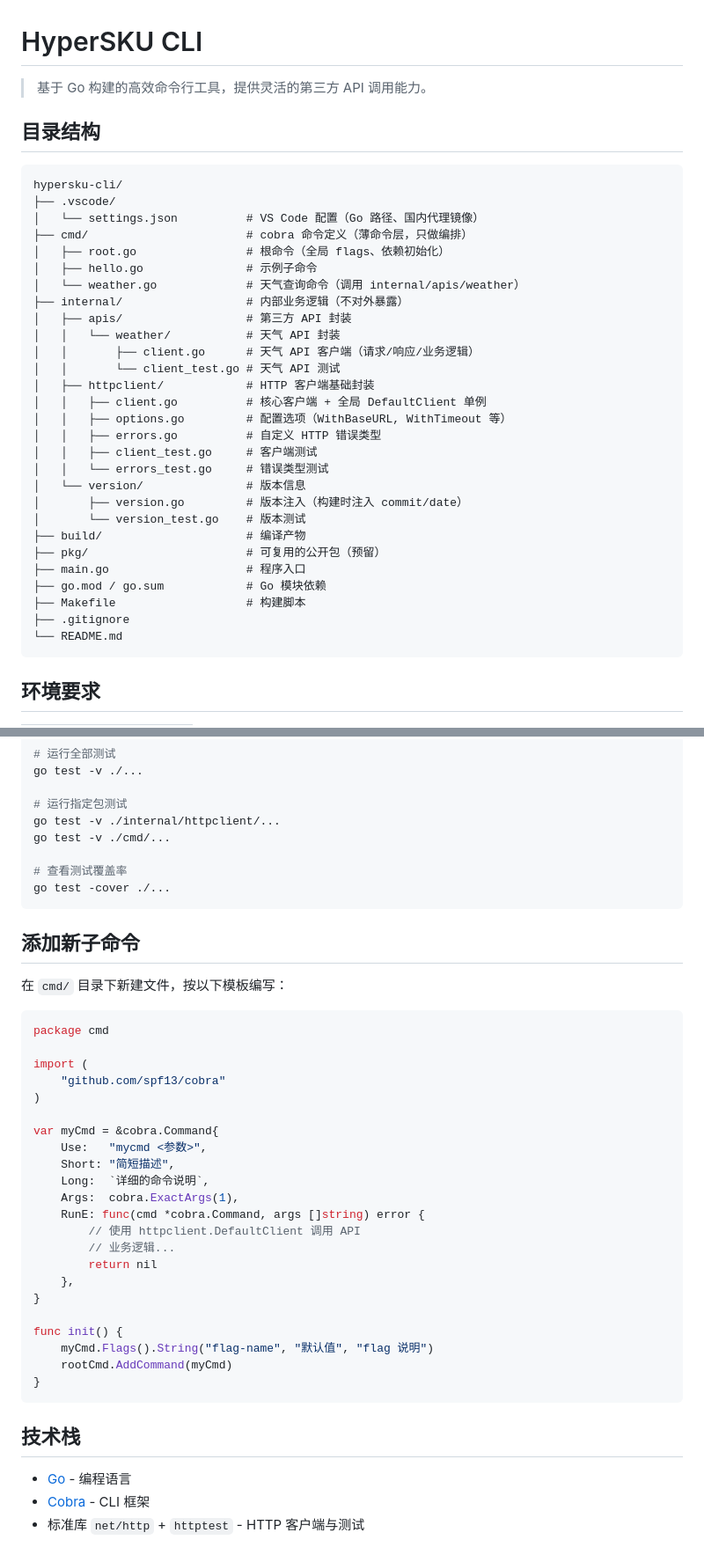
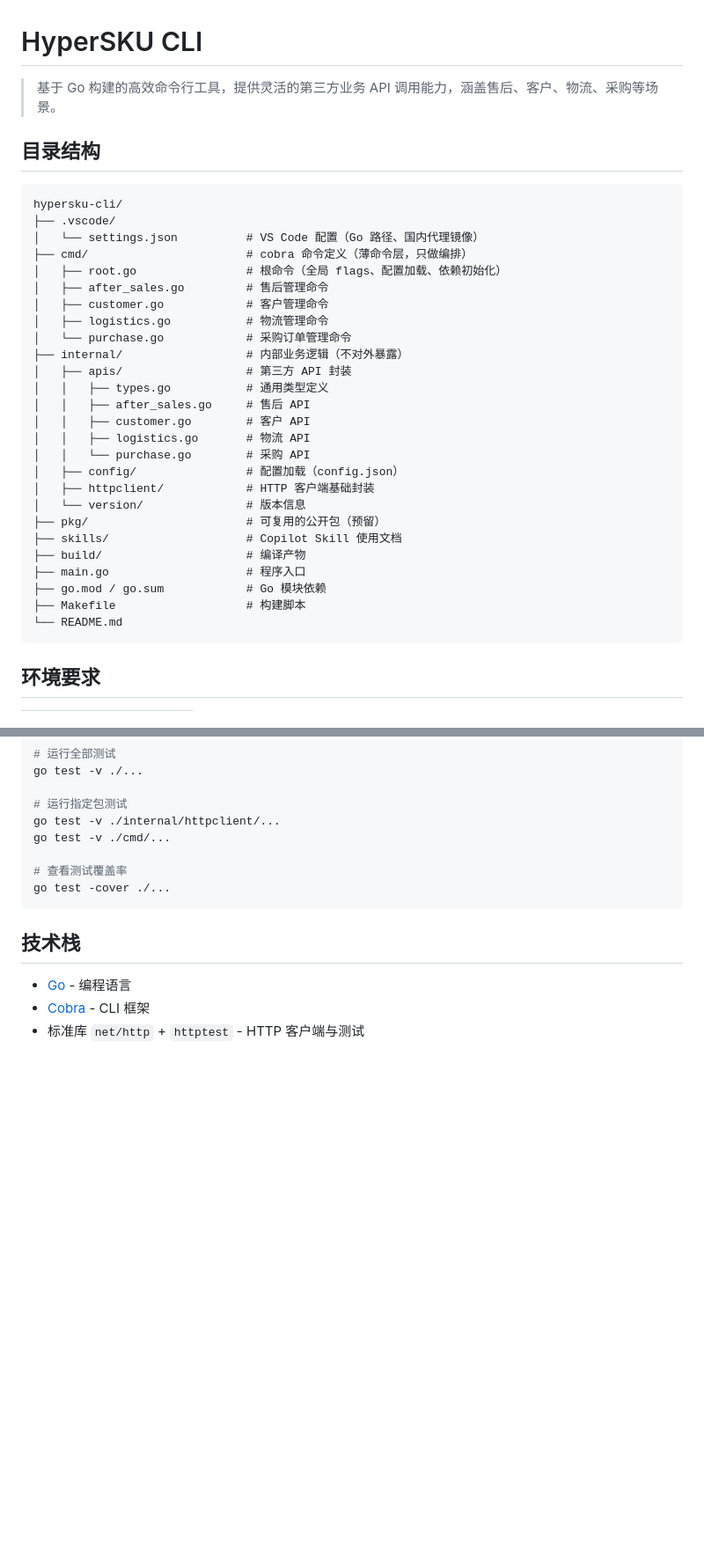
Before and after one commit to ChiYouIc/hypersku-workspace-cli, a Markdown page: README.md, 2 parts joined by grey strips. Shown at 88% size. GitHub-like rendering; blank space fills up the shorter version.

````diff
--- a/README.md
+++ b/README.md
@@ -1,6 +1,6 @@
 # HyperSKU CLI
 
-> 基于 Go 构建的高效命令行工具，提供灵活的第三方 API 调用能力。
+> 基于 Go 构建的高效命令行工具，提供灵活的第三方业务 API 调用能力，涵盖售后、客户、物流、采购等场景。
 
 ## 目录结构
 
@@ -9,29 +9,27 @@ hypersku-cli/
 ├── .vscode/
 │   └── settings.json          # VS Code 配置（Go 路径、国内代理镜像）
 ├── cmd/                       # cobra 命令定义（薄命令层，只做编排）
-│   ├── root.go                # 根命令（全局 flags、依赖初始化）
-│   ├── hello.go               # 示例子命令
-│   └── weather.go             # 天气查询命令（调用 internal/apis/weather）
+│   ├── root.go                # 根命令（全局 flags、配置加载、依赖初始化）
+│   ├── after_sales.go         # 售后管理命令
+│   ├── customer.go            # 客户管理命令
+│   ├── logistics.go           # 物流管理命令
+│   └── purchase.go            # 采购订单管理命令
 ├── internal/                  # 内部业务逻辑（不对外暴露）
 │   ├── apis/                  # 第三方 API 封装
-│   │   └── weather/           # 天气 API 封装
-│   │       ├── client.go      # 天气 API 客户端（请求/响应/业务逻辑）
-│   │       └── client_test.go # 天气 API 测试
+│   │   ├── types.go           # 通用类型定义
+│   │   ├── after_sales.go     # 售后 API
+│   │   ├── customer.go        # 客户 API
+│   │   ├── logistics.go       # 物流 API
+│   │   └── purchase.go        # 采购 API
+│   ├── config/                # 配置加载（config.json）
 │   ├── httpclient/            # HTTP 客户端基础封装
-│   │   ├── client.go          # 核心客户端 + 全局 DefaultClient 单例
-│   │   ├── options.go         # 配置选项（WithBaseURL, WithTimeout 等）
-│   │   ├── errors.go          # 自定义 HTTP 错误类型
-│   │   ├── client_test.go     # 客户端测试
-│   │   └── errors_test.go     # 错误类型测试
 │   └── version/               # 版本信息
-│       ├── version.go         # 版本注入（构建时注入 commit/date）
-│       └── version_test.go    # 版本测试
+├── pkg/                       # 可复用的公开包（预留）
+├── skills/                    # Copilot Skill 使用文档
 ├── build/                     # 编译产物
-├── pkg/                       # 可复用的公开包（预留）
 ├── main.go                    # 程序入口
 ├── go.mod / go.sum            # Go 模块依赖
 ├── Makefile                   # 构建脚本
-├── .gitignore
 └── README.md
 ```
 
@@ -192,35 +186,6 @@ go test -v ./cmd/...
 go test -cover ./...
 ```
 
-## 添加新子命令
-
-在 `cmd/` 目录下新建文件，按以下模板编写：
-
-```go
-package cmd
-
-import (
-    "github.com/spf13/cobra"
-)
-
-var myCmd = &cobra.Command{
-    Use:   "mycmd <参数>",
-    Short: "简短描述",
-    Long:  `详细的命令说明`,
-    Args:  cobra.ExactArgs(1),
-    RunE: func(cmd *cobra.Command, args []string) error {
-        // 使用 httpclient.DefaultClient 调用 API
-        // 业务逻辑...
-        return nil
-    },
-}
-
-func init() {
-    myCmd.Flags().String("flag-name", "默认值", "flag 说明")
-    rootCmd.AddCommand(myCmd)
-}
-```
-
 ## 技术栈
 
 - [Go](https://go.dev/) - 编程语言
````
Also changed, not shown: other parts of README.md (+59 -63 lines).
